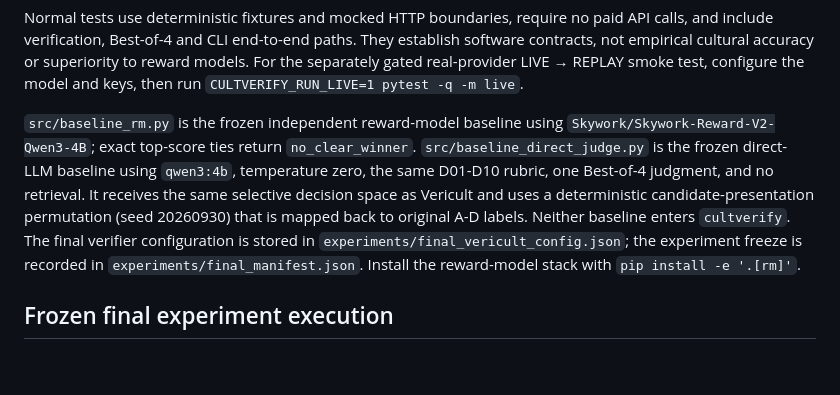
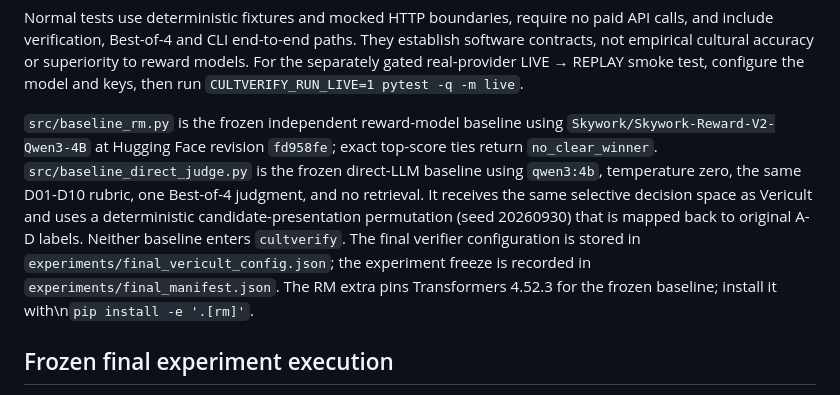
Before and after one commit to chebbi24/cultural-verification-thesis, a Markdown page: README.md, the part around the change. GitHub-like rendering; blank space fills up the shorter version.

Commit message:
Document pinned Skywork revision and runtime

```diff
--- a/README.md
+++ b/README.md
@@ -229,15 +229,14 @@ For the separately gated real-provider LIVE → REPLAY smoke test, configure the
 and keys, then run `CULTVERIFY_RUN_LIVE=1 pytest -q -m live`.
 
 `src/baseline_rm.py` is the frozen independent reward-model baseline using
-`Skywork/Skywork-Reward-V2-Qwen3-4B`; exact top-score ties return `no_clear_winner`.
+`Skywork/Skywork-Reward-V2-Qwen3-4B` at Hugging Face revision `fd958fe`; exact top-score ties return `no_clear_winner`.
 `src/baseline_direct_judge.py` is the frozen direct-LLM baseline using `qwen3:4b`,
 temperature zero, the same D01-D10 rubric, one Best-of-4 judgment, and no retrieval.
 It receives the same selective decision space as Vericult and uses a deterministic
 candidate-presentation permutation (seed 20260930) that is mapped back to original
 A-D labels. Neither baseline enters `cultverify`. The final verifier configuration is
 stored in `experiments/final_vericult_config.json`; the experiment freeze is recorded
-in `experiments/final_manifest.json`. Install the reward-model stack with
-`pip install -e '.[rm]'`.
+in `experiments/final_manifest.json`. The RM extra pins Transformers 4.52.3 for the frozen baseline; install it with\n`pip install -e '.[rm]'`.
 
 ## Frozen final experiment execution
 
```
